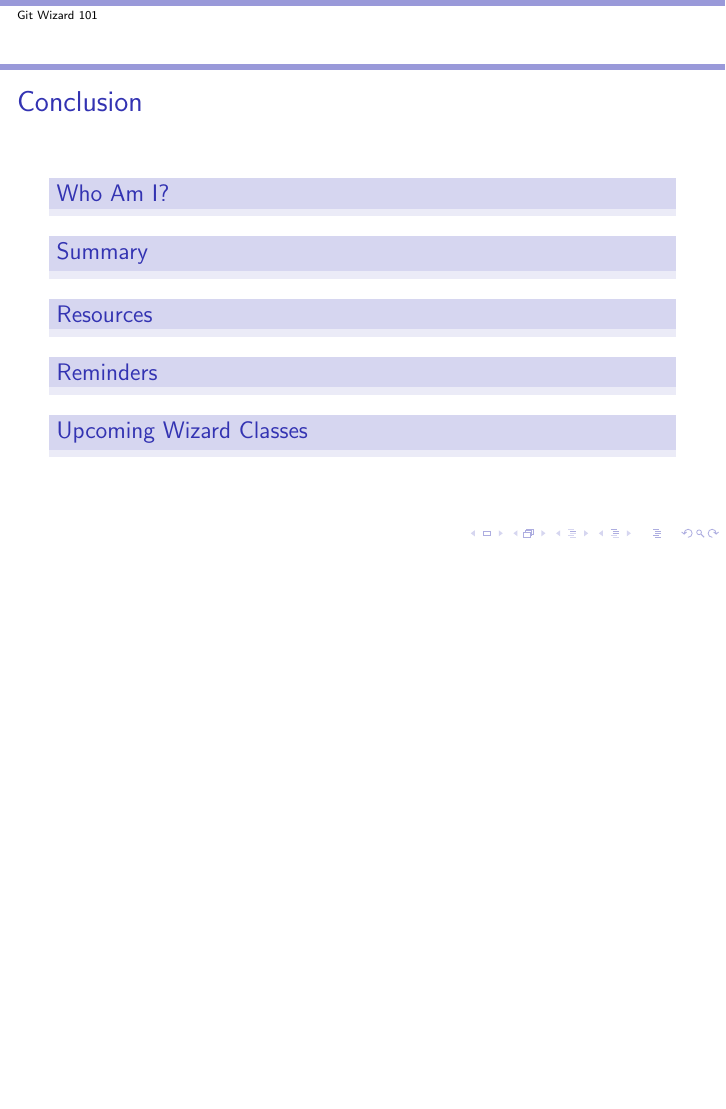
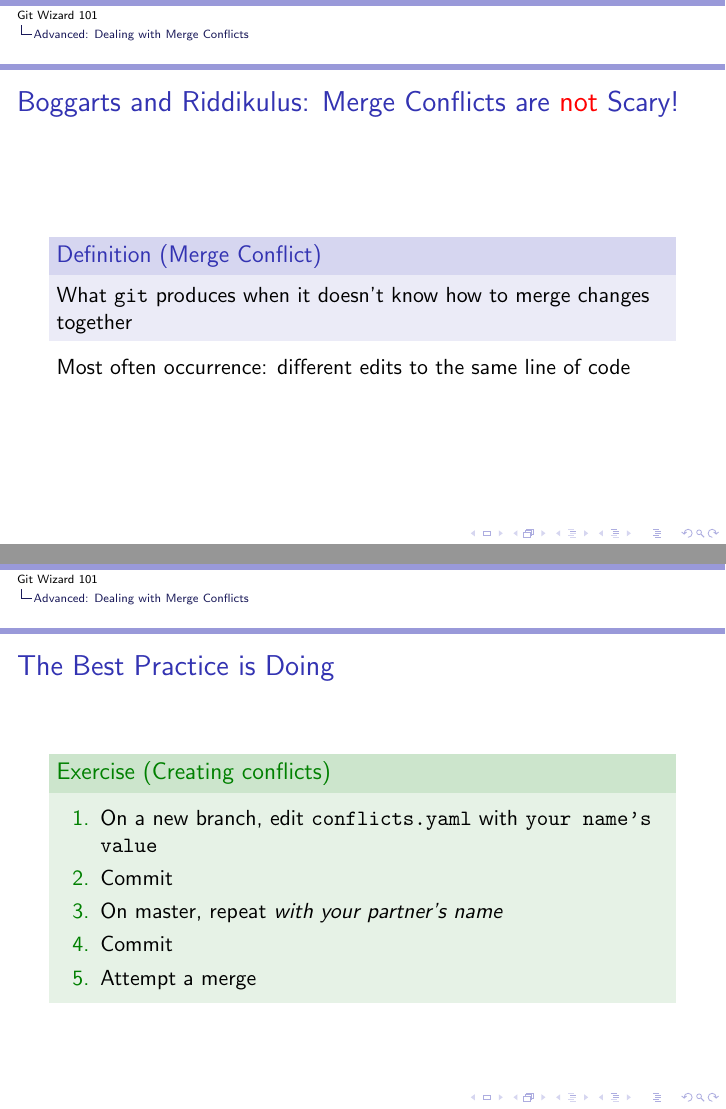
Before and after one commit to TTay21/git-wizard-content, LaTeX slides (src/wizard.tex): page 41 of 41 before the commit and pages 40 and 45 of 48 after it, the two joined at a grey line, the shorter picture padded with empty space. Compiled offline with pdfLaTeX.

Commit message:
flesh out merge conflicts section

```diff
--- a/src/wizard.tex
+++ b/src/wizard.tex
@@ -349,3 +349,23 @@
 
 \section{Advanced: Dealing with Merge Conflicts}
 \begin{frame}{Boggarts and Riddikulus: Merge Conflicts are \alert{not} Scary!}
+    \begin{definition}[Merge Conflict]
+        What \texttt{git} produces when it doesn't know how to merge changes
+        together
+    \end{definition}
+
+    Most often occurrence: different edits to the same line of code
+\end{frame}
+
+\begin{frame}{The Best Practice is Doing}
+    \begin{exercise}[Creating conflicts]
+        \begin{enumerate}[<+->]
+            \item On a new branch, edit \texttt{conflicts.yaml} with \texttt{your
+                name's value}
+            \item Commit
+            \item On master, repeat \emph{with your partner's name}
+            \item Commit
+            \item Attempt a merge
+        \end{enumerate}
+    \end{exercise}
+\end{frame}
@@ -351,0 +397 @@
+    \begin{exercise}[Resolving conflicts]
```
Also changed, not shown: src/img/conflicts_example.png (added), src/img/jane.png (added), src/img/joe.png (added), src/wizard.tex (31 more changed lines).
